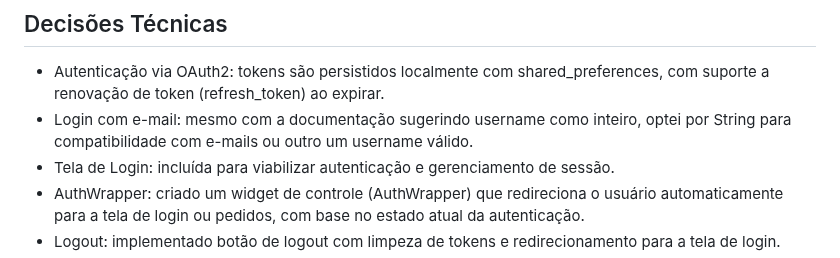
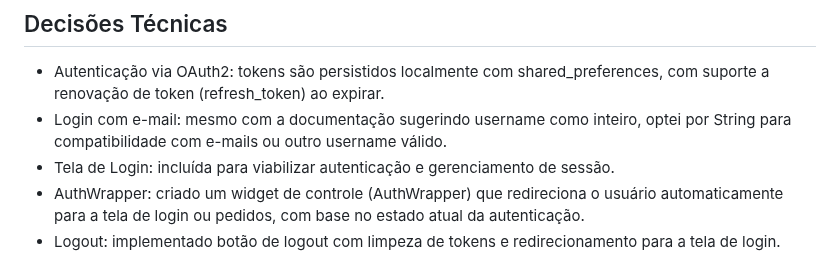
Before and after one commit to brunomelohwm/sw_orders_app, a Markdown page: README.md, the part around the change. Drawn GitHub-style.

```diff
--- a/README.md
+++ b/README.md
@@ -6,7 +6,7 @@ Aplicativo Flutter desenvolvido como parte de um teste técnico para consumo de
 
 ##  Decisões Técnicas
 - Autenticação via OAuth2: tokens são persistidos localmente com shared_preferences, com suporte a renovação de token (refresh_token) ao expirar.
-- Login com e-mail: mesmo com a documentação sugerindo username como inteiro, optei por String para compatibilidade com e-mails ou outro um username válido.
+- Login com e-mail: mesmo com a documentação sugerindo username como inteiro, optei por String para compatibilidade com e-mails ou outro username válido.
 - Tela de Login: incluída para viabilizar autenticação e gerenciamento de sessão.
 - AuthWrapper: criado um widget de controle (AuthWrapper) que redireciona o usuário automaticamente para a tela de login ou pedidos, com base no estado atual da autenticação.
 - Logout: implementado botão de logout com limpeza de tokens e redirecionamento para a tela de login.
```
